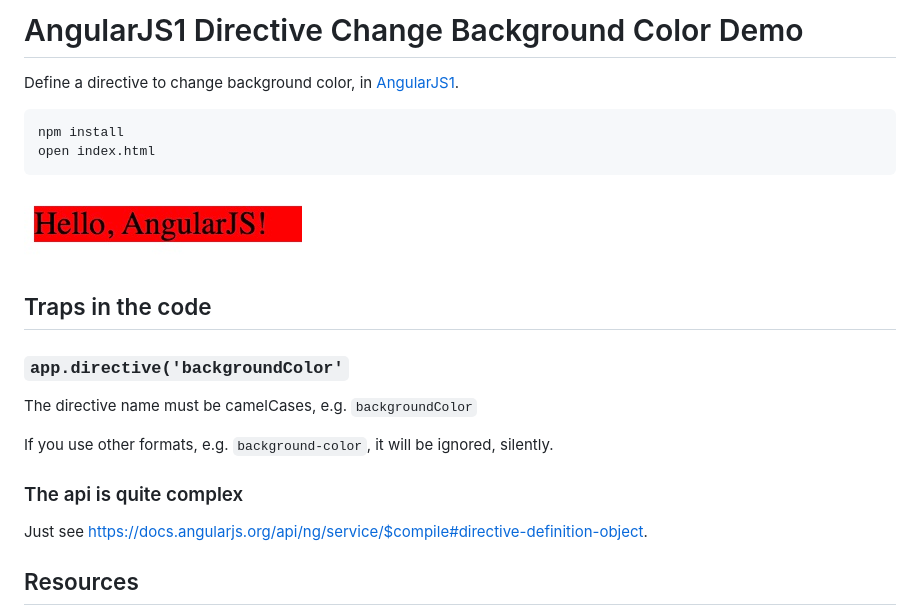
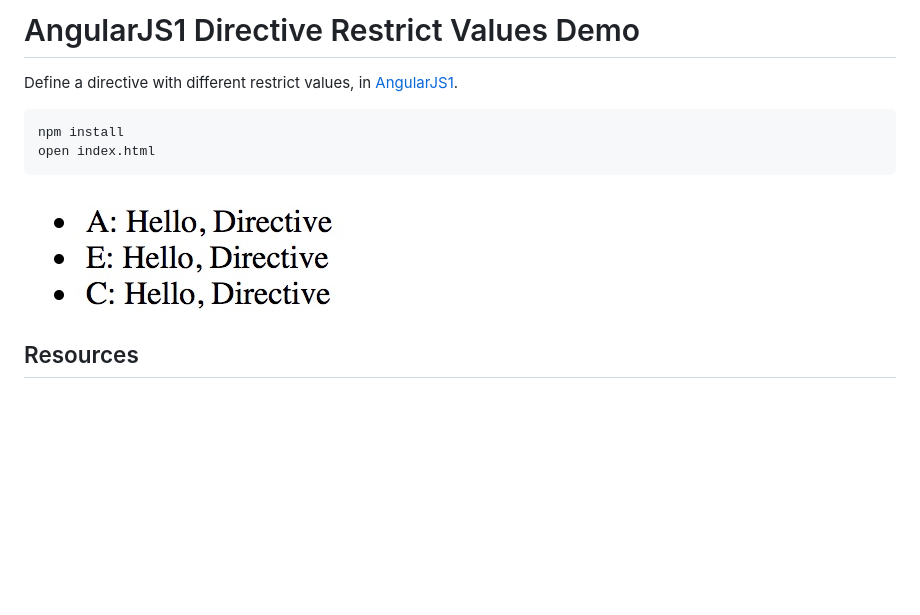
Before and after one commit to freewind-demos/typescript-angularjs1-webpack-demo, a Markdown page: README.md, the part around the change. GitHub-like rendering; pictures changed too: images/demo.jpg; blank space fills up the shorter version.

Commit message:
directive restrict demo

````diff
--- a/README.md
+++ b/README.md
@@ -1,7 +1,7 @@
-AngularJS1 Directive Change Background Color Demo
-=================================================
+AngularJS1 Directive Restrict Values Demo
+=========================================
 
-Define a directive to change background color, in [AngularJS1](https://angularjs.org/).
+Define a directive with different restrict values, in [AngularJS1](https://angularjs.org/).
 
 ```
 npm install
@@ -10,19 +10,6 @@ open index.html
 
 ![demo](./images/demo.jpg)
 
-Traps in the code
------------------
-
-### `app.directive('backgroundColor'`
-
-The directive name must be camelCases, e.g. `backgroundColor`
-
-If you use other formats, e.g. `background-color`, it will be ignored, silently.
-
-### The api is quite complex
-
-Just see <https://docs.angularjs.org/api/ng/service/$compile#directive-definition-object>.
-
 Resources
 ---------
 
````
Also changed, not shown: 2 other files.
